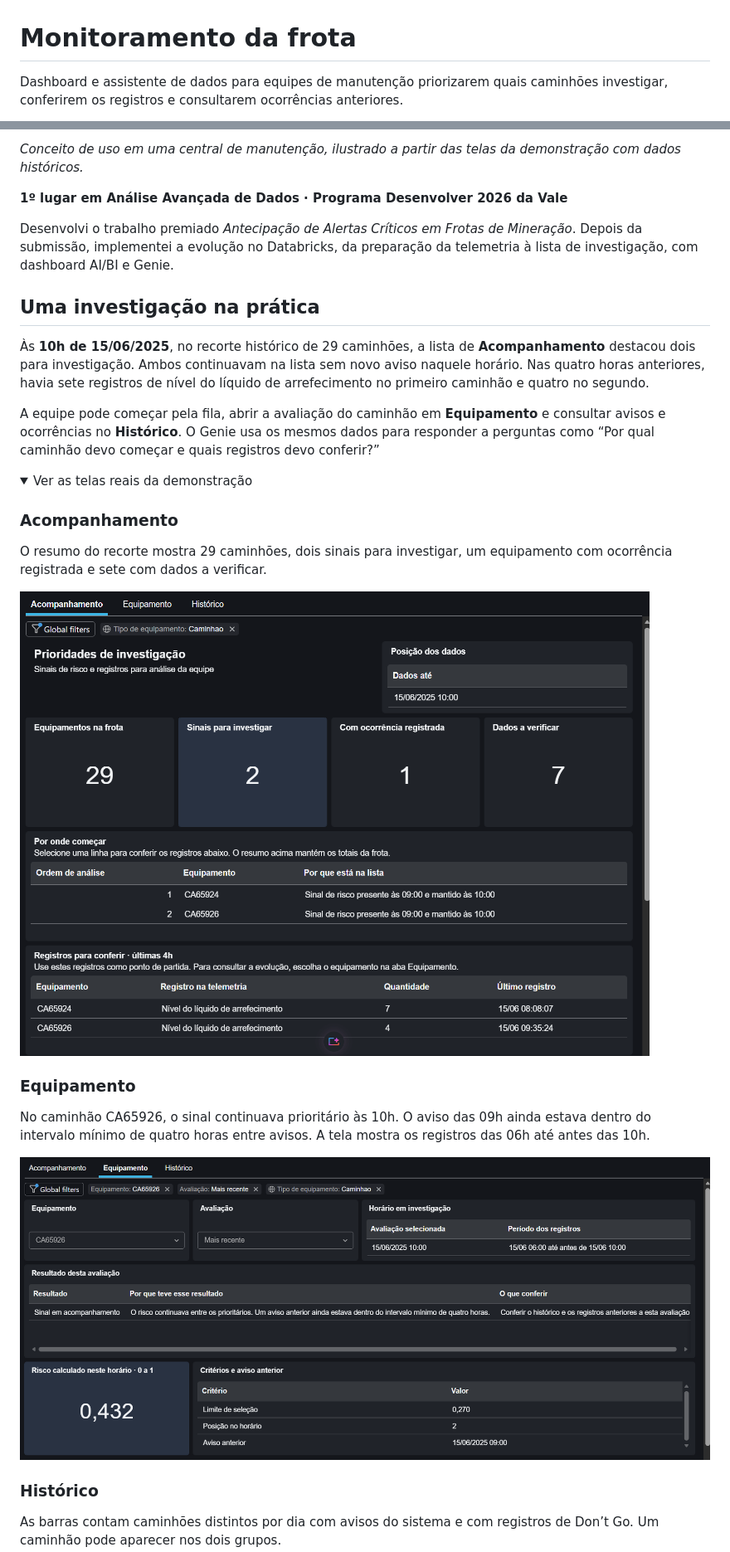
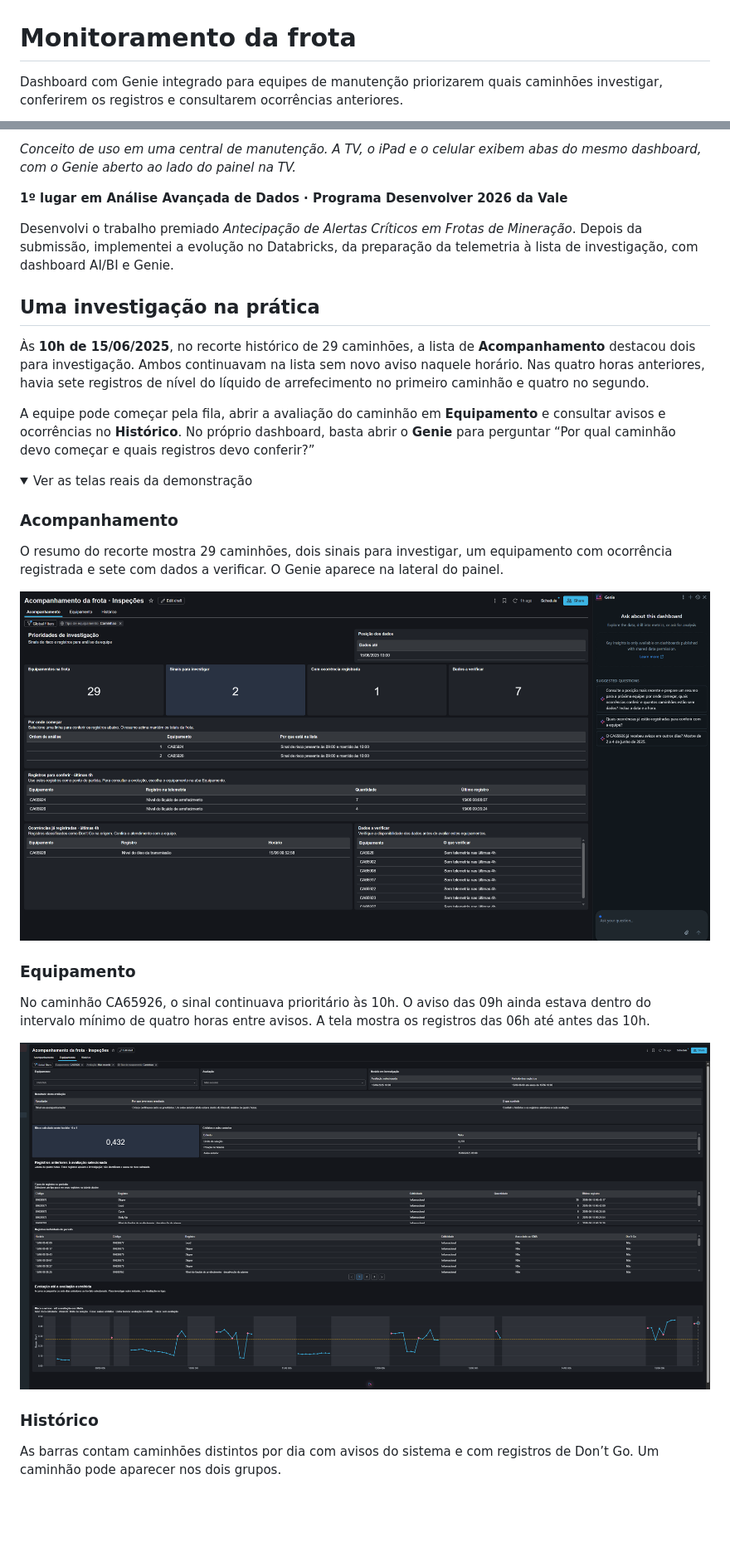
Before and after one commit to ASCCJR/Monitoramento_da_Frota, a Markdown page: README.md, 2 parts joined by grey strips. Shown at 83% size. GitHub-like rendering; pictures changed too: assets/acompanhamento.png, assets/equipamento.png; folded sections open; blank space fills up the shorter version.

Commit message:
docs: mostrar o dashboard completo e o Genie integrado

```diff
--- a/README.md
+++ b/README.md
@@ -1,5 +1,5 @@
 # Monitoramento da frota
 
-Dashboard e assistente de dados para equipes de manutenção priorizarem quais
+Dashboard com Genie integrado para equipes de manutenção priorizarem quais
 caminhões investigar, conferirem os registros e consultarem ocorrências anteriores.
 
@@ -7,5 +7,5 @@ caminhões investigar, conferirem os registros e consultarem ocorrências anteri
 
-*Conceito de uso em uma central de manutenção, ilustrado a partir das telas da demonstração com dados históricos.*
+*Conceito de uso em uma central de manutenção. A TV, o iPad e o celular exibem abas do mesmo dashboard, com o Genie aberto ao lado do painel na TV.*
 
 **1º lugar em Análise Avançada de Dados · Programa Desenvolver 2026 da Vale**
 
@@ -22,9 +22,9 @@ registros de nível do líquido de arrefecimento no primeiro caminhão e quatro
 no segundo.
 
 A equipe pode começar pela fila, abrir a avaliação do caminhão em
-**Equipamento** e consultar avisos e ocorrências no **Histórico**. O Genie
-usa os mesmos dados para responder a perguntas como “Por qual caminhão devo
-começar e quais registros devo conferir?”
+**Equipamento** e consultar avisos e ocorrências no **Histórico**. No
+próprio dashboard, basta abrir o **Genie** para perguntar “Por qual caminhão
+devo começar e quais registros devo conferir?”
 
 <details>
 <summary>Ver as telas reais da demonstração</summary>
@@ -32,5 +32,6 @@ começar e quais registros devo conferir?”
 ### Acompanhamento
 
 O resumo do recorte mostra 29 caminhões, dois sinais para investigar, um
-equipamento com ocorrência registrada e sete com dados a verificar.
+equipamento com ocorrência registrada e sete com dados a verificar. O Genie
+aparece na lateral do painel.
 
```
Also changed, not shown: other parts of README.md (+4 -4 lines), assets/historico.png, 1 other file.
